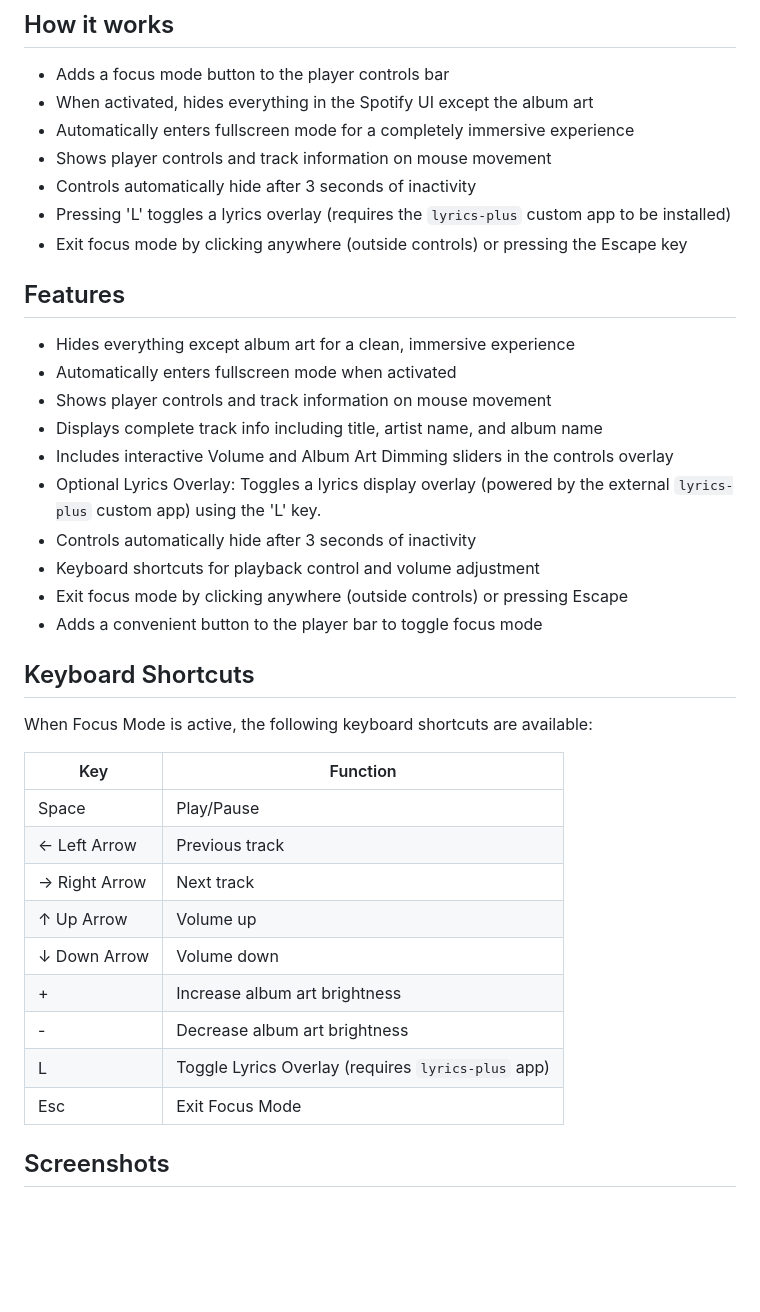
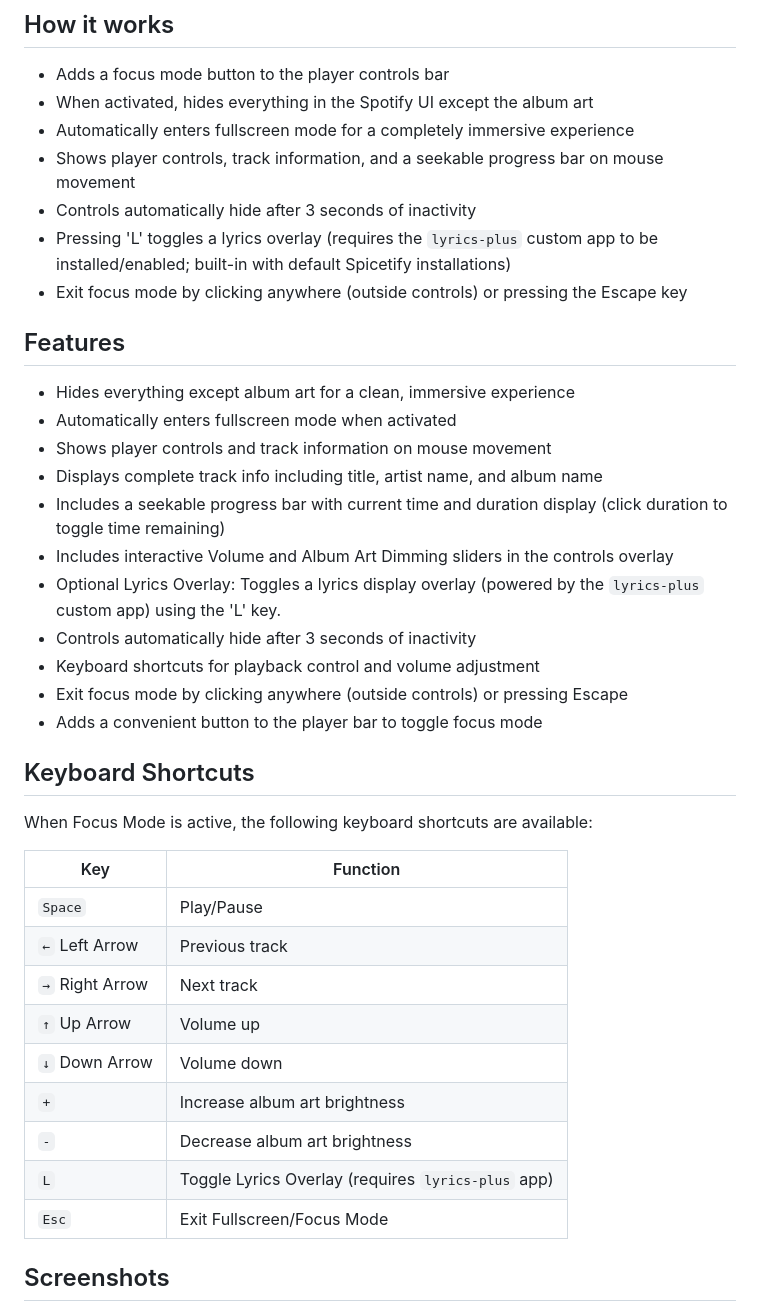
Before and after one commit to bojanraic/spicetify-extensions, a Markdown page: focus-mode/README.md, the part around one of its changes. Rendered like a GitHub page; blank space fills up the shorter version.

Commit message:
FM: code cleanup, readme/screenshots updates

```diff
--- a/focus-mode/README.md
+++ b/focus-mode/README.md
@@ -6,9 +6,9 @@ Focus-Mode is a Spicetify extension that creates a distraction-free listening ex
 - Adds a focus mode button to the player controls bar
 - When activated, hides everything in the Spotify UI except the album art
 - Automatically enters fullscreen mode for a completely immersive experience
-- Shows player controls and track information on mouse movement
+- Shows player controls, track information, and a seekable progress bar on mouse movement
 - Controls automatically hide after 3 seconds of inactivity
-- Pressing 'L' toggles a lyrics overlay (requires the `lyrics-plus` custom app to be installed)
+- Pressing 'L' toggles a lyrics overlay (requires the `lyrics-plus` custom app to be installed/enabled; built-in with default Spicetify installations)
 - Exit focus mode by clicking anywhere (outside controls) or pressing the Escape key
 
 ## Features
@@ -16,8 +16,9 @@ Focus-Mode is a Spicetify extension that creates a distraction-free listening ex
 - Automatically enters fullscreen mode when activated
 - Shows player controls and track information on mouse movement
 - Displays complete track info including title, artist name, and album name
+- Includes a seekable progress bar with current time and duration display (click duration to toggle time remaining)
 - Includes interactive Volume and Album Art Dimming sliders in the controls overlay
-- Optional Lyrics Overlay: Toggles a lyrics display overlay (powered by the external `lyrics-plus` custom app) using the 'L' key.
+- Optional Lyrics Overlay: Toggles a lyrics display overlay (powered by the `lyrics-plus` custom app) using the 'L' key.
 - Controls automatically hide after 3 seconds of inactivity
 - Keyboard shortcuts for playback control and volume adjustment
 - Exit focus mode by clicking anywhere (outside controls) or pressing Escape
@@ -28,15 +29,15 @@ When Focus Mode is active, the following keyboard shortcuts are available:
 
 | Key | Function |
 |-----|----------|
-| Space | Play/Pause |
-| ← Left Arrow | Previous track |
-| → Right Arrow | Next track |
-| ↑ Up Arrow | Volume up |
-| ↓ Down Arrow | Volume down |
-| + | Increase album art brightness |
-| - | Decrease album art brightness |
-| L | Toggle Lyrics Overlay (requires `lyrics-plus` app) |
-| Esc | Exit Focus Mode |
+| `Space` | Play/Pause |
+| `←` Left Arrow | Previous track |
+| `→` Right Arrow | Next track |
+| `↑` Up Arrow | Volume up |
+| `↓` Down Arrow | Volume down |
+| `+` | Increase album art brightness |
+| `-` | Decrease album art brightness |
+| `L` | Toggle Lyrics Overlay (requires `lyrics-plus` app) |
+| `Esc` | Exit Fullscreen/Focus Mode |
 
 ## Screenshots
 
```
Also changed, not shown: other parts of focus-mode/README.md (+6 -0 lines), focus-mode/03_screenshot_lyrics.png (added), 6 other files.
